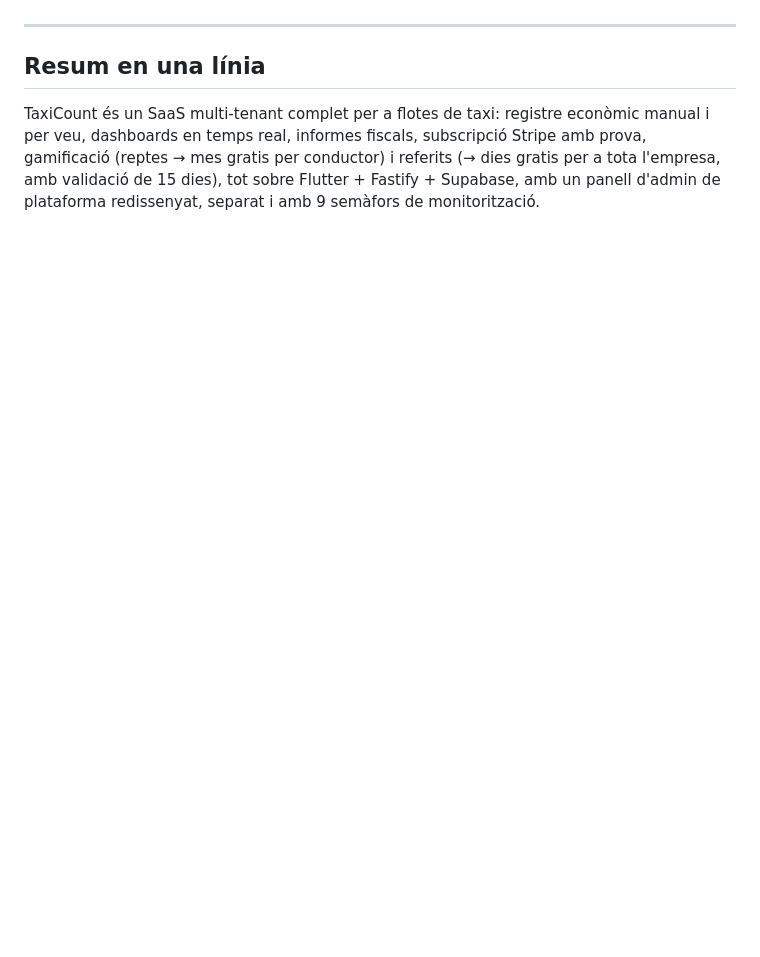
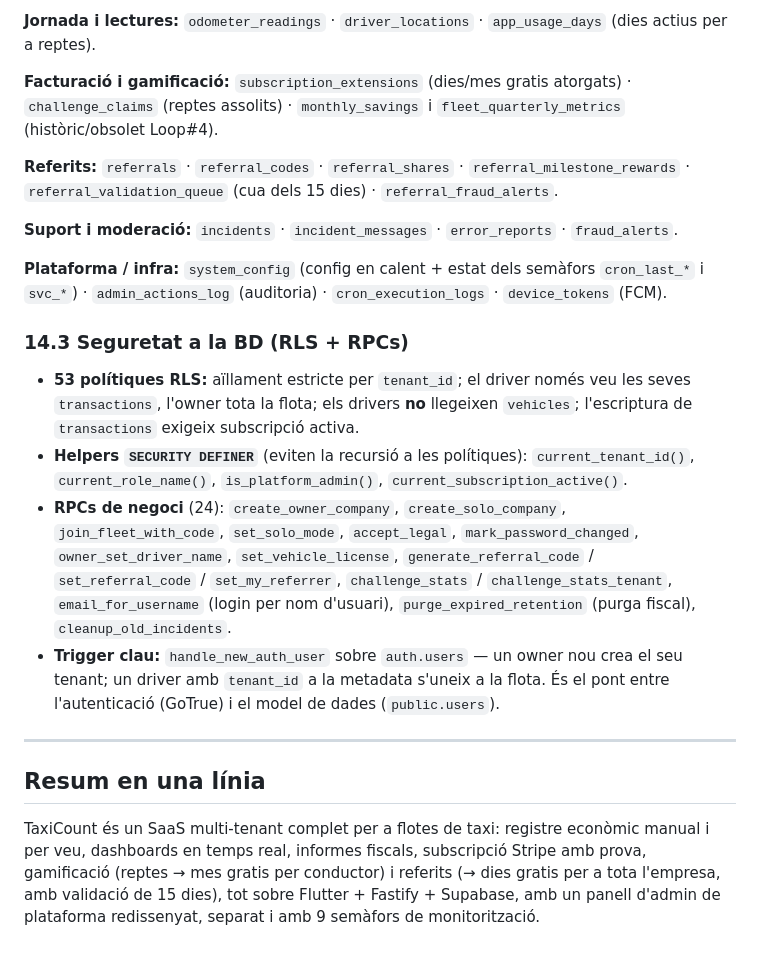
Before and after one commit to TaxiCountUser/Didac, a Markdown page: ARQUITECTURA.md, the part around one of its changes. Rendered like a GitHub page; blank space fills up the shorter version.

```diff
--- a/ARQUITECTURA.md
+++ b/ARQUITECTURA.md
@@ -219,3 +254,32 @@ diari 01:00 UTC + ping al backend), `deploy-web.yml` (GitHub Pages a cada push),
+**Jornada i lectures:** `odometer_readings` · `driver_locations` · `app_usage_days` (dies actius per a reptes).
+
+**Facturació i gamificació:** `subscription_extensions` (dies/mes gratis atorgats) ·
+`challenge_claims` (reptes assolits) · `monthly_savings` i `fleet_quarterly_metrics` (històric/obsolet Loop#4).
+
+**Referits:** `referrals` · `referral_codes` · `referral_shares` ·
+`referral_milestone_rewards` · `referral_validation_queue` (cua dels 15 dies) · `referral_fraud_alerts`.
+
+**Suport i moderació:** `incidents` · `incident_messages` · `error_reports` · `fraud_alerts`.
+
+**Plataforma / infra:** `system_config` (config en calent + estat dels semàfors
+`cron_last_*` i `svc_*`) · `admin_actions_log` (auditoria) · `cron_execution_logs` · `device_tokens` (FCM).
+
+### 14.3 Seguretat a la BD (RLS + RPCs)
+- **53 polítiques RLS:** aïllament estricte per `tenant_id`; el driver només veu les
+  seves `transactions`, l'owner tota la flota; els drivers **no** llegeixen `vehicles`;
+  l'escriptura de `transactions` exigeix subscripció activa.
+- **Helpers `SECURITY DEFINER`** (eviten la recursió a les polítiques):
+  `current_tenant_id()`, `current_role_name()`, `is_platform_admin()`, `current_subscription_active()`.
+- **RPCs de negoci** (24): `create_owner_company`, `create_solo_company`,
+  `join_fleet_with_code`, `set_solo_mode`, `accept_legal`, `mark_password_changed`,
+  `owner_set_driver_name`, `set_vehicle_license`, `generate_referral_code` /
+  `set_referral_code` / `set_my_referrer`, `challenge_stats` / `challenge_stats_tenant`,
+  `email_for_username` (login per nom d'usuari), `purge_expired_retention` (purga fiscal),
+  `cleanup_old_incidents`.
+- **Trigger clau:** `handle_new_auth_user` sobre `auth.users` — un owner nou crea el seu
+  tenant; un driver amb `tenant_id` a la metadata s'uneix a la flota. És el pont entre
+  l'autenticació (GoTrue) i el model de dades (`public.users`).
+
 ---
 
 ## Resum en una línia
```
Also changed, not shown: other parts of ARQUITECTURA.md (+35 -0 lines).
